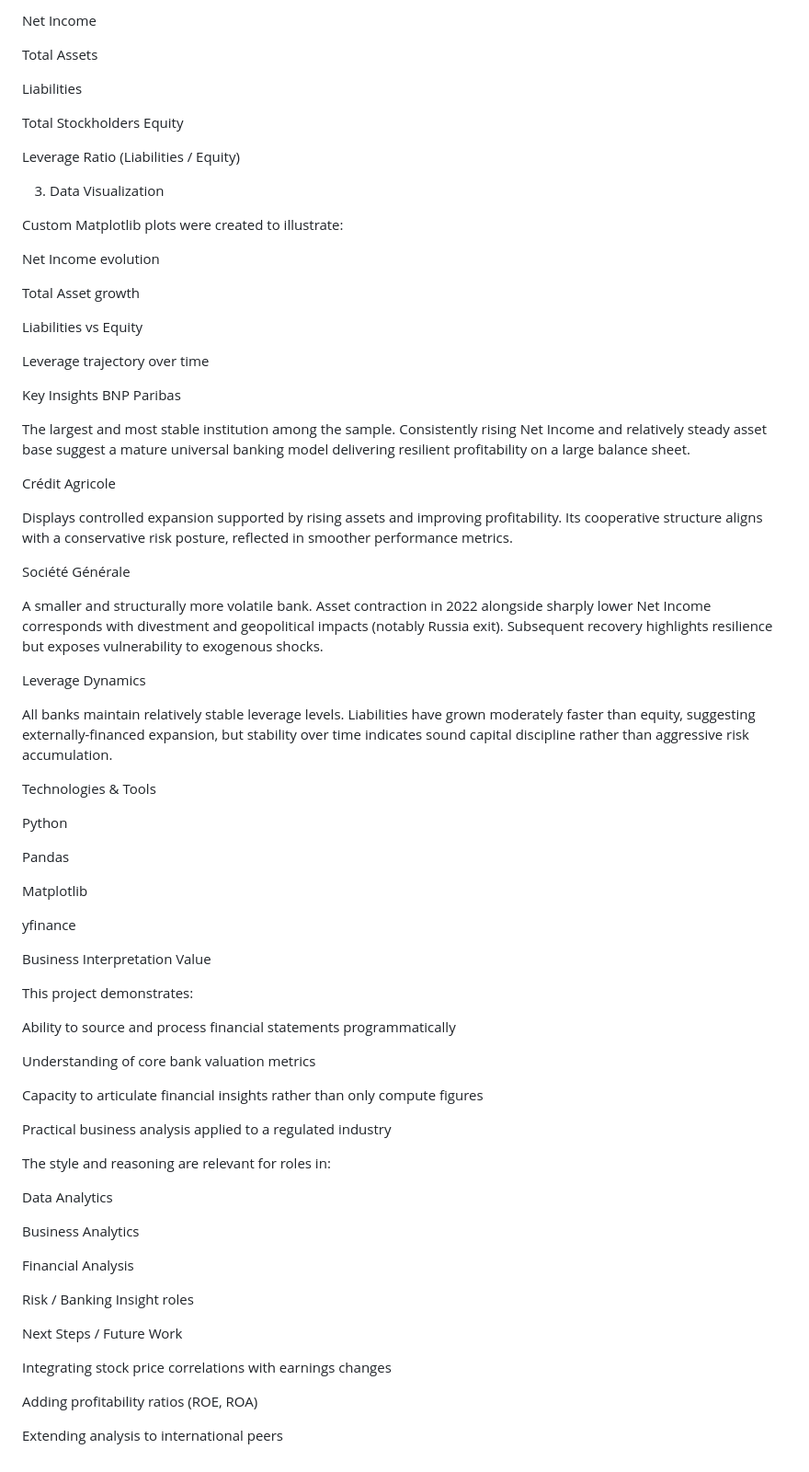
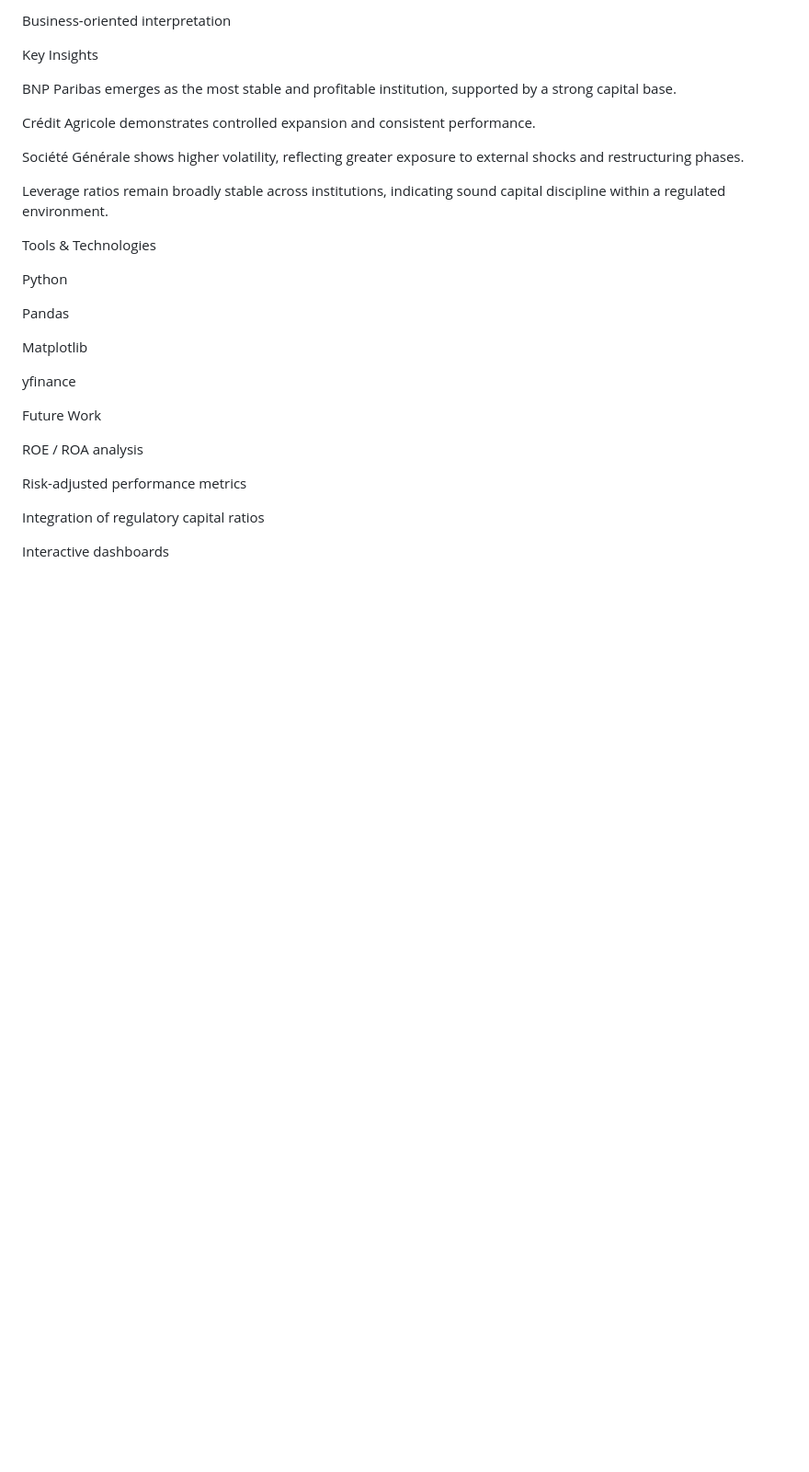
Before and after one commit to ilocapo/Finance-Bank-Analysis, a Markdown page: README.md, the part around one of its changes. Shown at 92% size. GitHub-like rendering; blank space fills up the shorter version.

```diff
--- a/README.md
+++ b/README.md
@@ -170,49 +181,17 @@ Total Revenue
 
-Net Income
-
-Total Assets
-
-Liabilities
-
-Total Stockholders Equity
-
-Leverage Ratio (Liabilities / Equity)
-
-3. Data Visualization
-
-Custom Matplotlib plots were created to illustrate:
-
-Net Income evolution
-
-Total Asset growth
-
-Liabilities vs Equity
-
-Leverage trajectory over time
+Business-oriented interpretation
 
 Key Insights
-BNP Paribas
 
-The largest and most stable institution among the sample.
-Consistently rising Net Income and relatively steady asset base suggest a mature universal banking model delivering resilient profitability on a large balance sheet.
+BNP Paribas emerges as the most stable and profitable institution, supported by a strong capital base.
 
-Crédit Agricole
+Crédit Agricole demonstrates controlled expansion and consistent performance.
 
-Displays controlled expansion supported by rising assets and improving profitability.
-Its cooperative structure aligns with a conservative risk posture, reflected in smoother performance metrics.
+Société Générale shows higher volatility, reflecting greater exposure to external shocks and restructuring phases.
 
-Société Générale
+Leverage ratios remain broadly stable across institutions, indicating sound capital discipline within a regulated environment.
 
-A smaller and structurally more volatile bank.
-Asset contraction in 2022 alongside sharply lower Net Income corresponds with divestment and geopolitical impacts (notably Russia exit).
-Subsequent recovery highlights resilience but exposes vulnerability to exogenous shocks.
-
-Leverage Dynamics
-
-All banks maintain relatively stable leverage levels.
-Liabilities have grown moderately faster than equity, suggesting externally-financed expansion, but stability over time indicates sound capital discipline rather than aggressive risk accumulation.
-
-Technologies & Tools
+Tools & Technologies
 
 Python
 
@@ -222,32 +201,12 @@ Matplotlib
 
 yfinance
 
-Business Interpretation Value
+Future Work
 
-This project demonstrates:
+ROE / ROA analysis
 
-Ability to source and process financial statements programmatically
+Risk-adjusted performance metrics
 
-Understanding of core bank valuation metrics
+Integration of regulatory capital ratios
 
-Capacity to articulate financial insights rather than only compute figures
-
-Practical business analysis applied to a regulated industry
-
-The style and reasoning are relevant for roles in:
-
-Data Analytics
-
-Business Analytics
-
-Financial Analysis
-
-Risk / Banking Insight roles
-
-Next Steps / Future Work
-
-Integrating stock price correlations with earnings changes
-
-Adding profitability ratios (ROE, ROA)
-
-Extending analysis to international peers
+Interactive dashboards
```
Also changed, not shown: other parts of README.md (+84 -73 lines).
